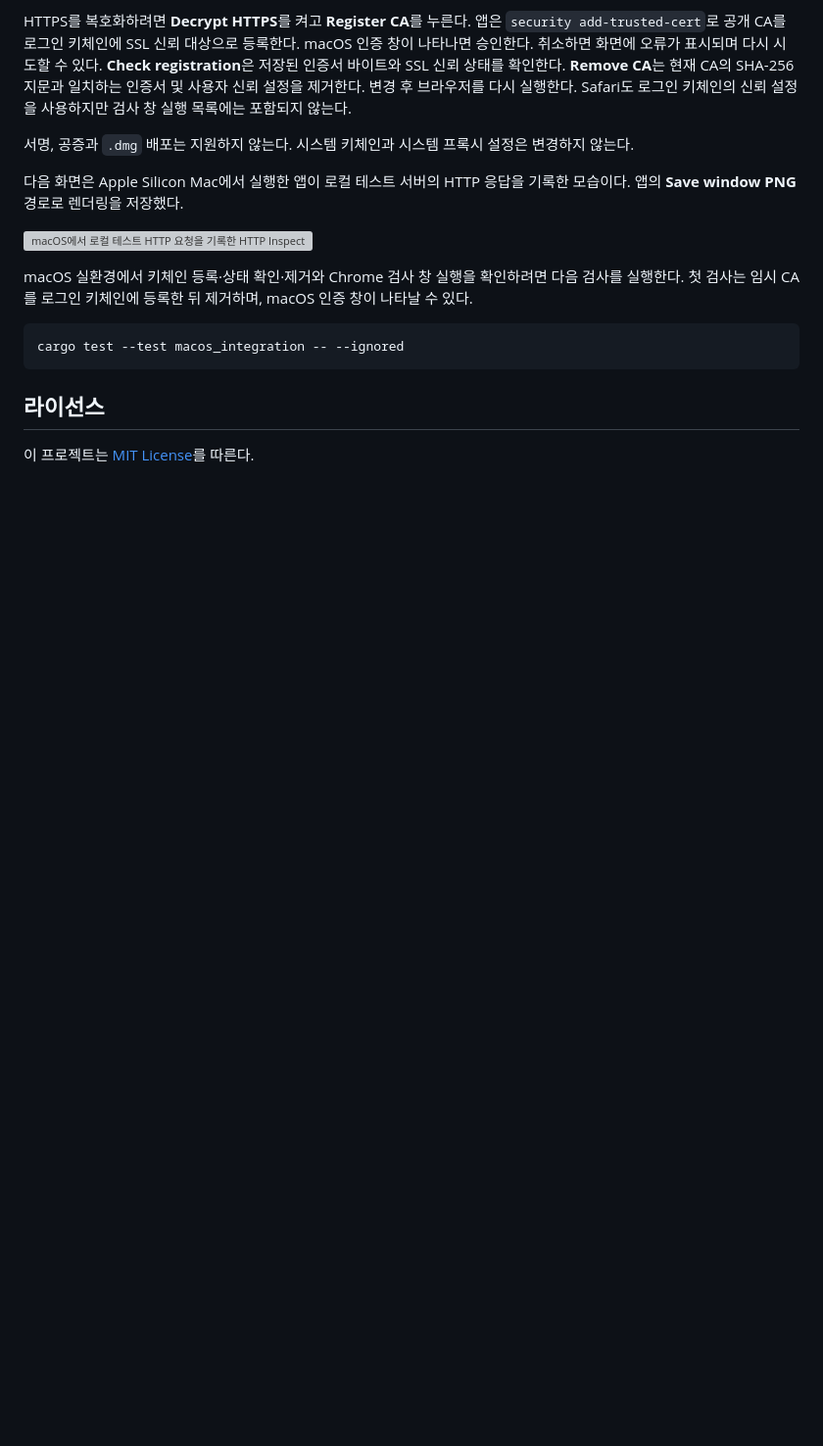
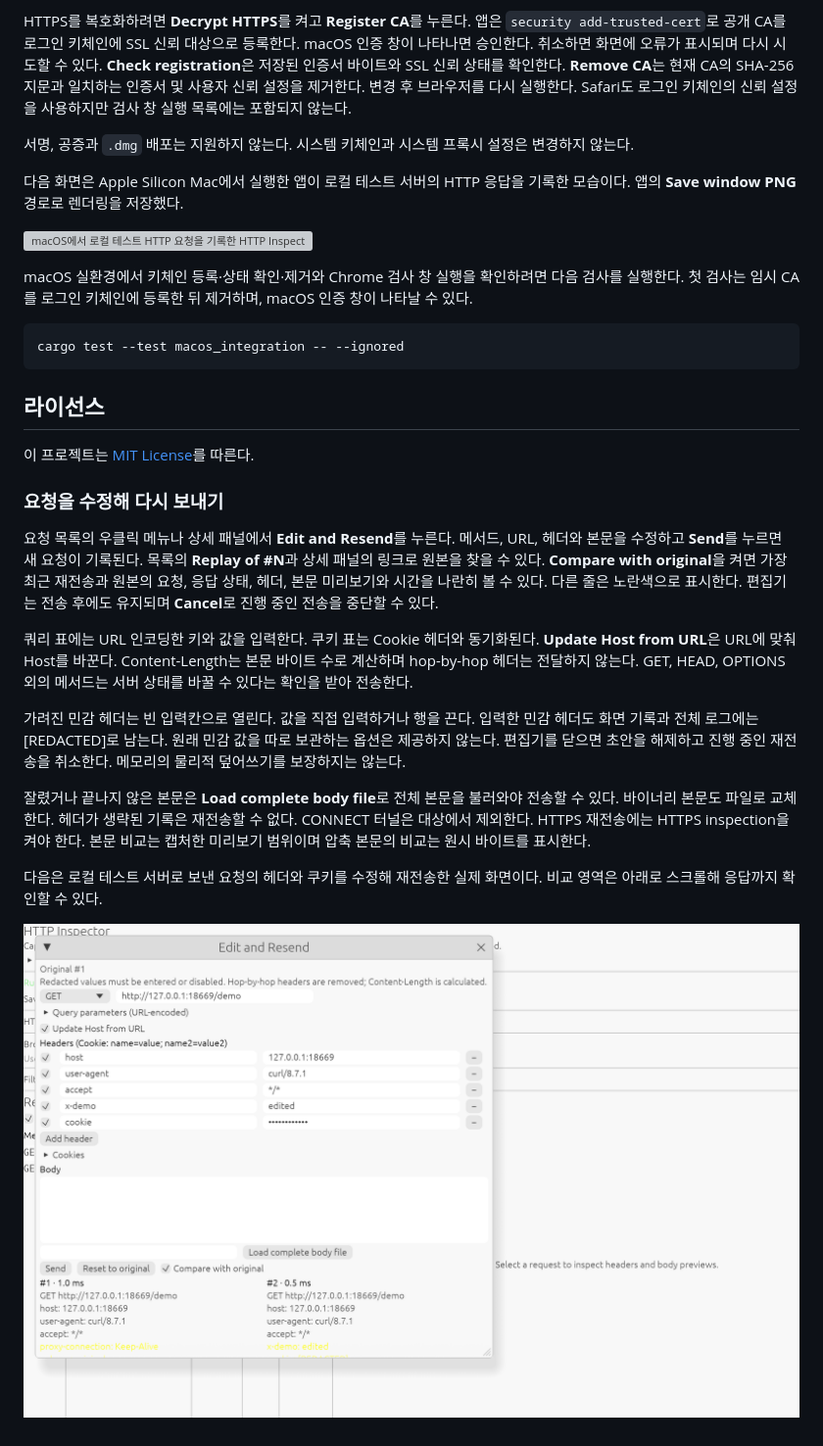
Before and after one commit to leedonggyu1848/http_proxy, a Markdown page: README.md, the part around the change. Shown at 98% size. GitHub-like rendering; pictures changed too: docs/screenshots/edit-and-resend.png (added); blank space fills up the shorter version; grey boxes are pictures that could not be loaded.

```diff
--- a/README.md
+++ b/README.md
@@ -319,3 +319,32 @@ cargo test --test macos_integration -- --ignored
 ## 라이선스
 
 이 프로젝트는 [MIT License](LICENSE)를 따른다.
+
+### 요청을 수정해 다시 보내기
+
+요청 목록의 우클릭 메뉴나 상세 패널에서 **Edit and Resend**를 누른다.
+메서드, URL, 헤더와 본문을 수정하고 **Send**를 누르면 새 요청이 기록된다.
+목록의 **Replay of #N**과 상세 패널의 링크로 원본을 찾을 수 있다.
+**Compare with original**을 켜면 가장 최근 재전송과 원본의 요청, 응답 상태,
+헤더, 본문 미리보기와 시간을 나란히 볼 수 있다. 다른 줄은 노란색으로 표시한다.
+편집기는 전송 후에도 유지되며 **Cancel**로 진행 중인 전송을 중단할 수 있다.
+
+쿼리 표에는 URL 인코딩한 키와 값을 입력한다. 쿠키 표는 Cookie 헤더와
+동기화된다. **Update Host from URL**은 URL에 맞춰 Host를 바꾼다.
+Content-Length는 본문 바이트 수로 계산하며 hop-by-hop 헤더는 전달하지 않는다.
+GET, HEAD, OPTIONS 외의 메서드는 서버 상태를 바꿀 수 있다는 확인을 받아 전송한다.
+
+가려진 민감 헤더는 빈 입력칸으로 열린다. 값을 직접 입력하거나 행을 끈다.
+입력한 민감 헤더도 화면 기록과 전체 로그에는 [REDACTED]로 남는다.
+원래 민감 값을 따로 보관하는 옵션은 제공하지 않는다. 편집기를 닫으면 초안을
+해제하고 진행 중인 재전송을 취소한다. 메모리의 물리적 덮어쓰기를 보장하지는 않는다.
+
+잘렸거나 끝나지 않은 본문은 **Load complete body file**로 전체 본문을 불러와야
+전송할 수 있다. 바이너리 본문도 파일로 교체한다. 헤더가 생략된 기록은 재전송할 수 없다.
+CONNECT 터널은 대상에서 제외한다. HTTPS 재전송에는 HTTPS inspection을 켜야 한다.
+본문 비교는 캡처한 미리보기 범위이며 압축 본문의 비교는 원시 바이트를 표시한다.
+
+다음은 로컬 테스트 서버로 보낸 요청의 헤더와 쿠키를 수정해 재전송한 실제 화면이다.
+비교 영역은 아래로 스크롤해 응답까지 확인할 수 있다.
+
+![요청 편집기와 원본·재전송 비교](docs/screenshots/edit-and-resend.png)
```
Also changed, not shown: 11 other files.
